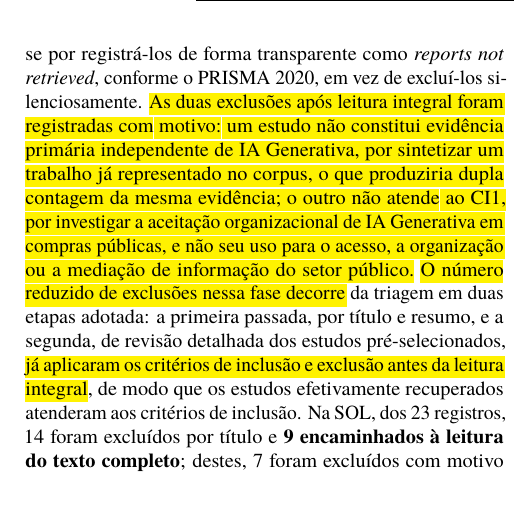
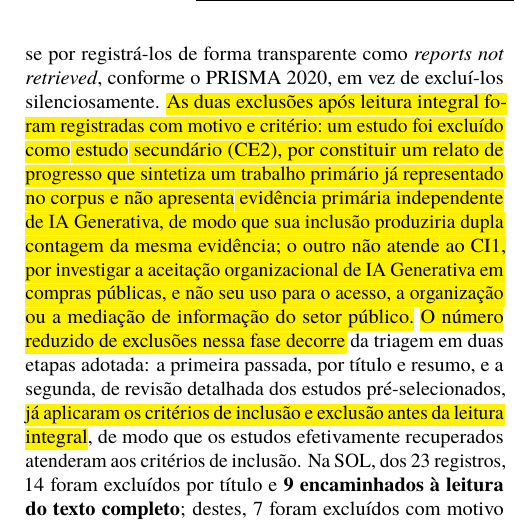
Before and after one commit to AnaBeatriz-Carvalho/rsl-generative-ai-ogd, a LaTeX document (isys_rsl.tex, which reads resultados_rsl.tex): part of one column of page 8 of 23, cut so that both start at the same text, the shorter picture padded with empty space. Compiled offline with pdfLaTeX.

Commit message:
Amarra exclusão de estudo secundário ao critério CE2 no fluxo de seleção

```diff
--- a/resultados_rsl.tex
+++ b/resultados_rsl.tex
@@ -24,7 +24,7 @@ Esta seção reporta os resultados da execução da revisão conforme o protocol
 \subsection{Seleção dos Estudos}
 \label{subsec:res_selecao}
 
-Conforme o protocolo detalhado na Seção~\ref{subsec:busca} (bases, \textit{strings} e datas), a busca automática nas quatro bases internacionais recuperou \textbf{1.265 registros}, assim distribuídos: Scopus (453), ACM Digital Library (445), IEEE Xplore (224) e Web of Science (143). Como fonte adicional, a busca na Biblioteca Digital da SBC/SOL recuperou \textbf{23 registros}, tratados em fluxo separado por essa base não oferecer exportação padronizada (BibTeX/RIS), totalizando \textbf{1.288 registros identificados}. A deduplicação das quatro bases internacionais, conduzida no Zotero, removeu 460 registros, resultando em \textbf{805 registros únicos}; os 23 registros da SOL foram deduplicados manualmente, sem ocorrência de duplicatas. Na triagem por título e resumo, operacionalizada no Rayyan, os 805 registros das bases internacionais levaram a 759 exclusões e a \textbf{46 estudos} encaminhados à recuperação do texto completo. \rev{Na submissão original, 19 desses relatos não haviam sido recuperados (\mbox{\textit{reports not retrieved}} no PRISMA 2020) e 27 foram avaliados e incluídos. Em resposta à revisão por pares, conduziu-se uma rodada adicional de recuperação de texto completo dos 19 relatos inicialmente indisponíveis, utilizando, conforme aplicável, páginas de editora/DOI, acesso institucional, versões alternativas indexadas por mecanismos de busca acadêmica, ResearchGate ou repositórios e contato direto com autores. Nove textos completos foram recuperados e reavaliados sob os mesmos critérios de inclusão e exclusão, sem modificação: sete foram incluídos e dois foram excluídos na leitura integral; dez relatos permaneceram não recuperados. Assim,} \textbf{36 estudos internacionais foram avaliados em elegibilidade e 34 foram incluídos}. A não recuperação desses \rev{dez} estudos deveu-se predominantemente à ausência de acesso aberto e à falta de cobertura, pelos convênios institucionais disponíveis, dos veículos específicos em que foram publicados. Optou-se por registrá-los de forma transparente como \textit{reports not retrieved}, conforme o PRISMA 2020, em vez de excluí-los silenciosamente. \rev{As duas exclusões após leitura integral foram registradas com motivo: um estudo não constitui evidência primária independente de IA Generativa, por sintetizar um trabalho já representado no corpus, o que produziria dupla contagem da mesma evidência; o outro não atende ao CI1, por investigar a aceitação organizacional de IA Generativa em compras públicas, e não seu uso para o acesso, a organização ou a mediação de informação do setor público.} \rev{O número reduzido de exclusões nessa fase decorre} da triagem em duas etapas adotada: a primeira passada, por título e resumo, e a segunda, de revisão detalhada dos estudos pré-selecionados, \rev{já aplicaram os critérios de inclusão e exclusão antes da leitura integral}, de modo que os estudos efetivamente recuperados atenderam aos critérios de inclusão. Na SOL, dos 23 registros, 14 foram excluídos por título e \textbf{9 encaminhados à leitura do texto completo}; destes, 7 foram excluídos com motivo (predominantemente CE1) e \textbf{2 foram incluídos}. O corpus final de síntese reúne, portanto, \textbf{\rev{36} estudos} (\rev{34} das bases internacionais e 2 da SBC/SOL). A Figura~\ref{fig:prisma} sintetiza o fluxo de identificação, deduplicação, triagem e elegibilidade. \rev{Os motivos de exclusão de cada estudo foram registrados no Rayyan e estão disponíveis no material suplementar.}
+Conforme o protocolo detalhado na Seção~\ref{subsec:busca} (bases, \textit{strings} e datas), a busca automática nas quatro bases internacionais recuperou \textbf{1.265 registros}, assim distribuídos: Scopus (453), ACM Digital Library (445), IEEE Xplore (224) e Web of Science (143). Como fonte adicional, a busca na Biblioteca Digital da SBC/SOL recuperou \textbf{23 registros}, tratados em fluxo separado por essa base não oferecer exportação padronizada (BibTeX/RIS), totalizando \textbf{1.288 registros identificados}. A deduplicação das quatro bases internacionais, conduzida no Zotero, removeu 460 registros, resultando em \textbf{805 registros únicos}; os 23 registros da SOL foram deduplicados manualmente, sem ocorrência de duplicatas. Na triagem por título e resumo, operacionalizada no Rayyan, os 805 registros das bases internacionais levaram a 759 exclusões e a \textbf{46 estudos} encaminhados à recuperação do texto completo. \rev{Na submissão original, 19 desses relatos não haviam sido recuperados (\mbox{\textit{reports not retrieved}} no PRISMA 2020) e 27 foram avaliados e incluídos. Em resposta à revisão por pares, conduziu-se uma rodada adicional de recuperação de texto completo dos 19 relatos inicialmente indisponíveis, utilizando, conforme aplicável, páginas de editora/DOI, acesso institucional, versões alternativas indexadas por mecanismos de busca acadêmica, ResearchGate ou repositórios e contato direto com autores. Nove textos completos foram recuperados e reavaliados sob os mesmos critérios de inclusão e exclusão, sem modificação: sete foram incluídos e dois foram excluídos na leitura integral; dez relatos permaneceram não recuperados. Assim,} \textbf{36 estudos internacionais foram avaliados em elegibilidade e 34 foram incluídos}. A não recuperação desses \rev{dez} estudos deveu-se predominantemente à ausência de acesso aberto e à falta de cobertura, pelos convênios institucionais disponíveis, dos veículos específicos em que foram publicados. Optou-se por registrá-los de forma transparente como \textit{reports not retrieved}, conforme o PRISMA 2020, em vez de excluí-los silenciosamente. \rev{As duas exclusões após leitura integral foram registradas com motivo e critério: um estudo foi excluído como estudo secundário (CE2), por constituir um relato de progresso que sintetiza um trabalho primário já representado no corpus e não apresenta evidência primária independente de IA Generativa, de modo que sua inclusão produziria dupla contagem da mesma evidência; o outro não atende ao CI1, por investigar a aceitação organizacional de IA Generativa em compras públicas, e não seu uso para o acesso, a organização ou a mediação de informação do setor público.} \rev{O número reduzido de exclusões nessa fase decorre} da triagem em duas etapas adotada: a primeira passada, por título e resumo, e a segunda, de revisão detalhada dos estudos pré-selecionados, \rev{já aplicaram os critérios de inclusão e exclusão antes da leitura integral}, de modo que os estudos efetivamente recuperados atenderam aos critérios de inclusão. Na SOL, dos 23 registros, 14 foram excluídos por título e \textbf{9 encaminhados à leitura do texto completo}; destes, 7 foram excluídos com motivo (predominantemente CE1) e \textbf{2 foram incluídos}. O corpus final de síntese reúne, portanto, \textbf{\rev{36} estudos} (\rev{34} das bases internacionais e 2 da SBC/SOL). A Figura~\ref{fig:prisma} sintetiza o fluxo de identificação, deduplicação, triagem e elegibilidade. \rev{Os motivos de exclusão de cada estudo foram registrados no Rayyan e estão disponíveis no material suplementar.}
 
 \begin{figure*}[tp]
 \centering
```
